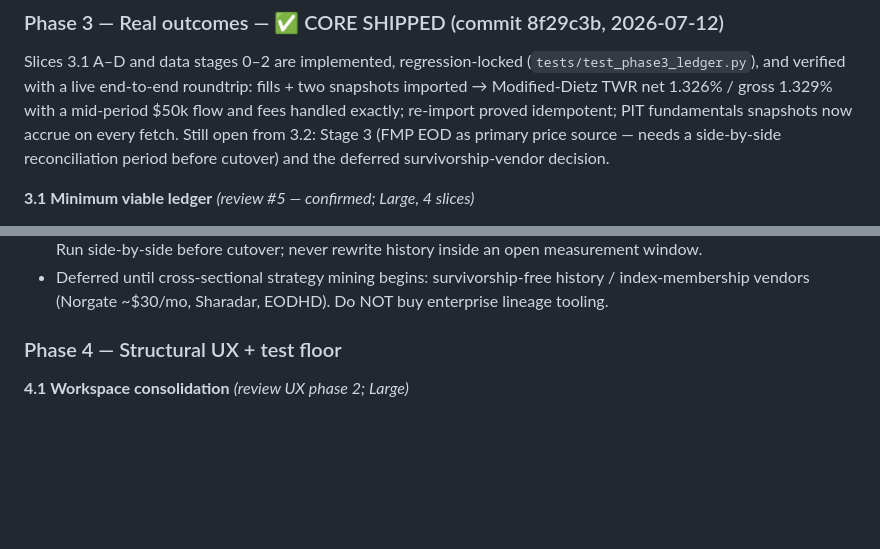
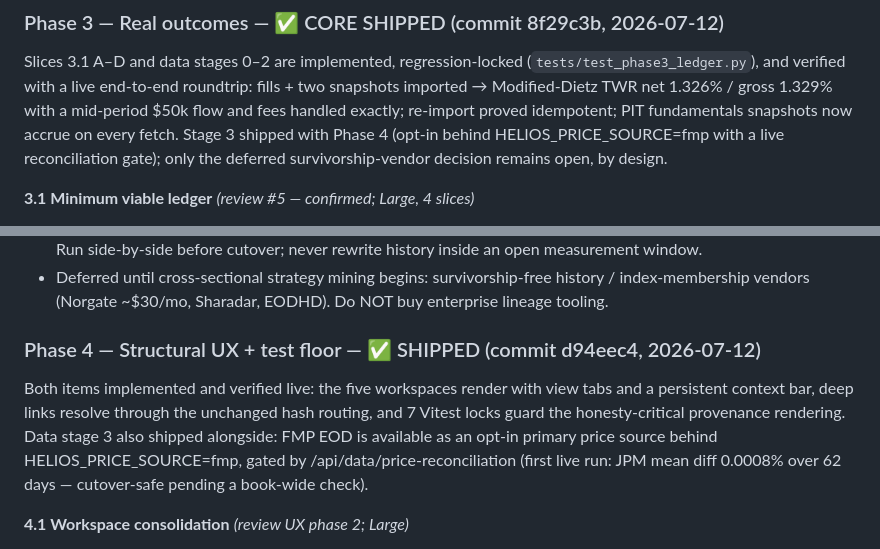
Before and after one commit to jkiefer89/helios, a Markdown page: IMPLEMENTATION_PLAN.md, 2 parts joined by grey strips. Drawn GitHub-style; blank space fills up the shorter version.

Commit message:
Mark Phase 4 + data stage 3 shipped — implementation plan complete
Co-Authored-By: Claude Fable 5 <noreply@anthropic.com>

```diff
--- a/IMPLEMENTATION_PLAN.md
+++ b/IMPLEMENTATION_PLAN.md
@@ -166,9 +166,9 @@ Slices 3.1 A–D and data stages 0–2 are implemented, regression-locked
 roundtrip: fills + two snapshots imported → Modified-Dietz TWR net 1.326% /
 gross 1.329% with a mid-period $50k flow and fees handled exactly; re-import
 proved idempotent; PIT fundamentals snapshots now accrue on every fetch.
-Still open from 3.2: Stage 3 (FMP EOD as primary price source — needs a
-side-by-side reconciliation period before cutover) and the deferred
-survivorship-vendor decision.
+Stage 3 shipped with Phase 4 (opt-in behind HELIOS_PRICE_SOURCE=fmp with a
+live reconciliation gate); only the deferred survivorship-vendor decision
+remains open, by design.
 
 **3.1 Minimum viable ledger** *(review #5 — confirmed; Large, 4 slices)*
 - Slice A (S): three tables — `trade_fills` (idempotent dedupe key, optional link
@@ -200,7 +200,15 @@ survivorship-vendor decision.
   index-membership vendors (Norgate ~$30/mo, Sharadar, EODHD). Do NOT buy
   enterprise lineage tooling.
 
-### Phase 4 — Structural UX + test floor
+### Phase 4 — Structural UX + test floor — ✅ SHIPPED (commit d94eec4, 2026-07-12)
+
+Both items implemented and verified live: the five workspaces render with
+view tabs and a persistent context bar, deep links resolve through the
+unchanged hash routing, and 7 Vitest locks guard the honesty-critical
+provenance rendering. Data stage 3 also shipped alongside: FMP EOD is
+available as an opt-in primary price source behind HELIOS_PRICE_SOURCE=fmp,
+gated by /api/data/price-reconciliation (first live run: JPM mean diff
+0.0008% over 62 days — cutover-safe pending a book-wide check).
 
 **4.1 Workspace consolidation** *(review UX phase 2; Large)*
 - The code already groups nav into exactly the reviewer's five workspaces
```
